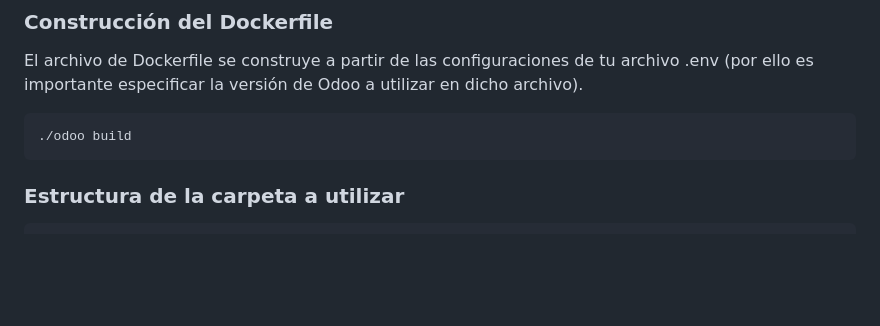
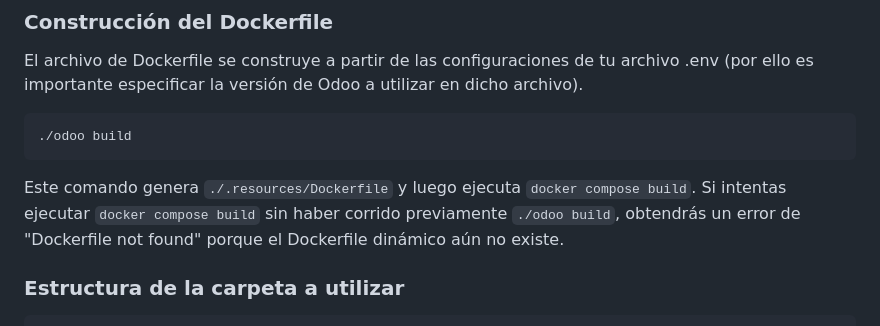
Before and after one commit to binaural-dev/docker-odoo, a Markdown page: readme.md, the part around the change. Rendered like a GitHub page; blank space fills up the shorter version.

Commit message:
docs: clarify build step

````diff
--- a/readme.md
+++ b/readme.md
@@ -100,9 +100,13 @@ Los repo en cuestion son:
 
 El archivo de Dockerfile se construye a partir de las configuraciones de tu archivo .env (por ello es importante especificar la versión de Odoo a utilizar en dicho archivo).
 
- ```bash
+```bash
 ./odoo build
 ```
+Este comando genera `./.resources/Dockerfile` y luego ejecuta `docker compose build`. Si intentas ejecutar
+`docker compose build` sin haber corrido previamente `./odoo build`, obtendrás un error de "Dockerfile not found"
+porque el Dockerfile dinámico aún no existe.
+
 ### Estructura de la carpeta a utilizar
 
 ```bash
````
